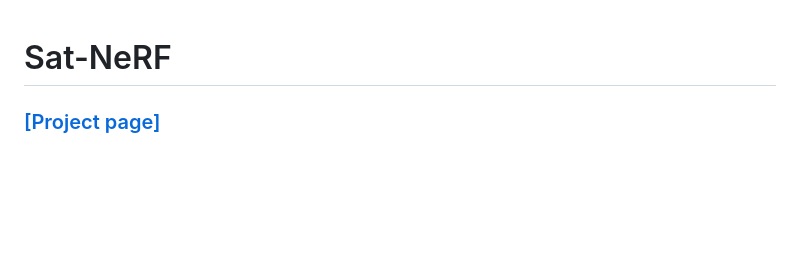
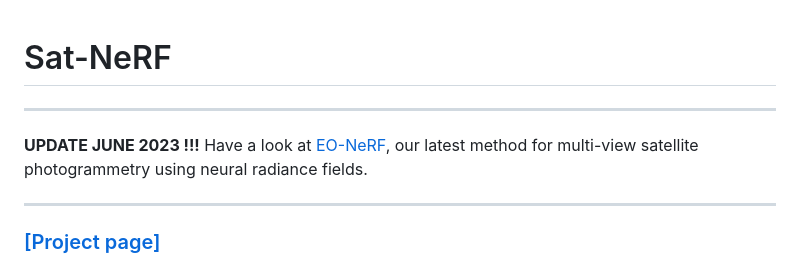
Before and after one commit to centreborelli/satnerf, a Markdown page: README.md, the part around the change. Rendered like a GitHub page; blank space fills up the shorter version.

Commit message:
Update README.md
Check EO-NeRF

```diff
--- a/README.md
+++ b/README.md
@@ -1,4 +1,8 @@
 # Sat-NeRF
+---
+**UPDATE JUNE 2023 !!!** Have a look at [EO-NeRF](https://rogermm14.github.io/eonerf/), our latest method for multi-view satellite photogrammetry using neural radiance fields.
+
+---
 
 ### [[Project page]](https://centreborelli.github.io/satnerf)
 
```
